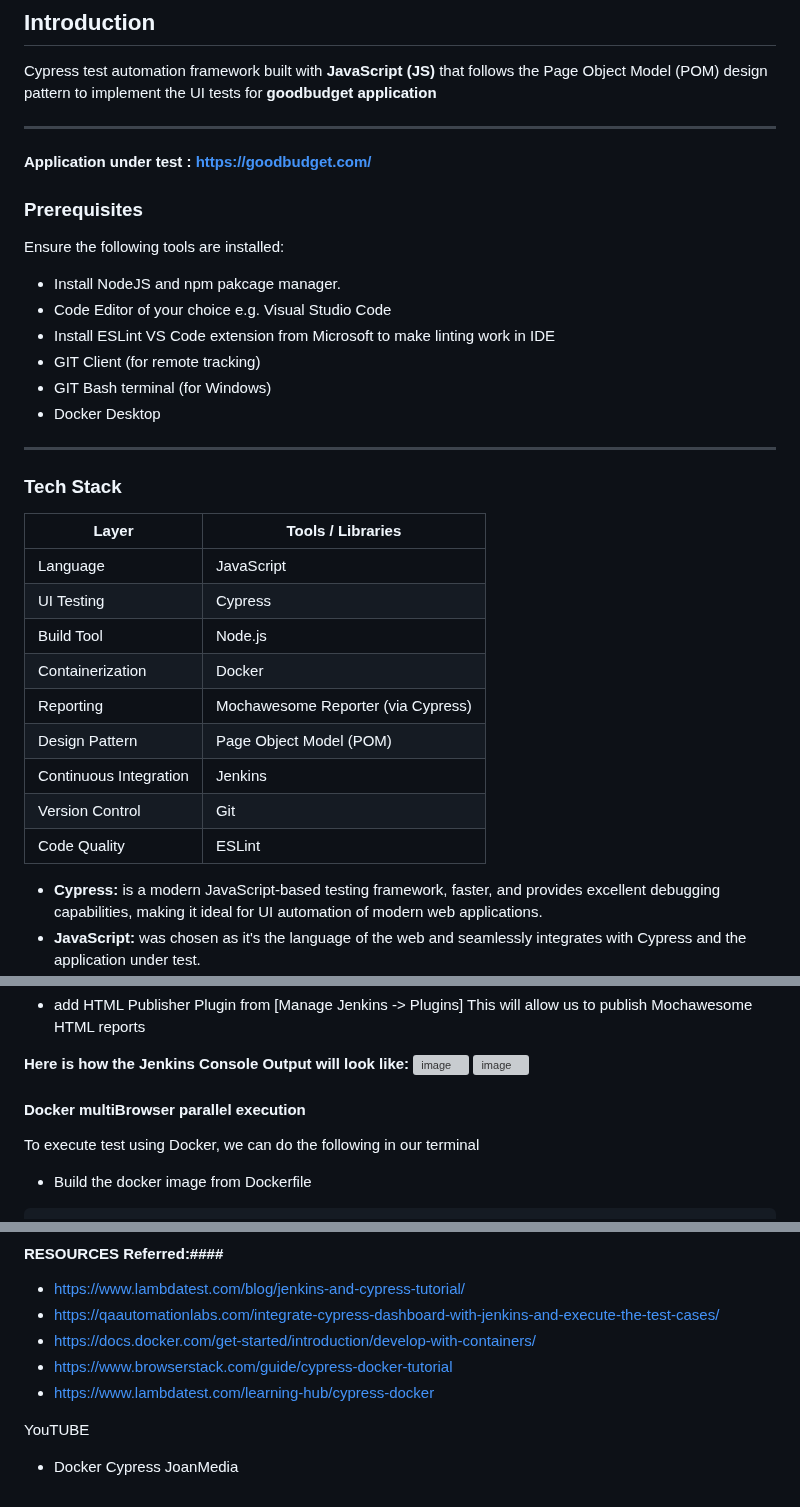
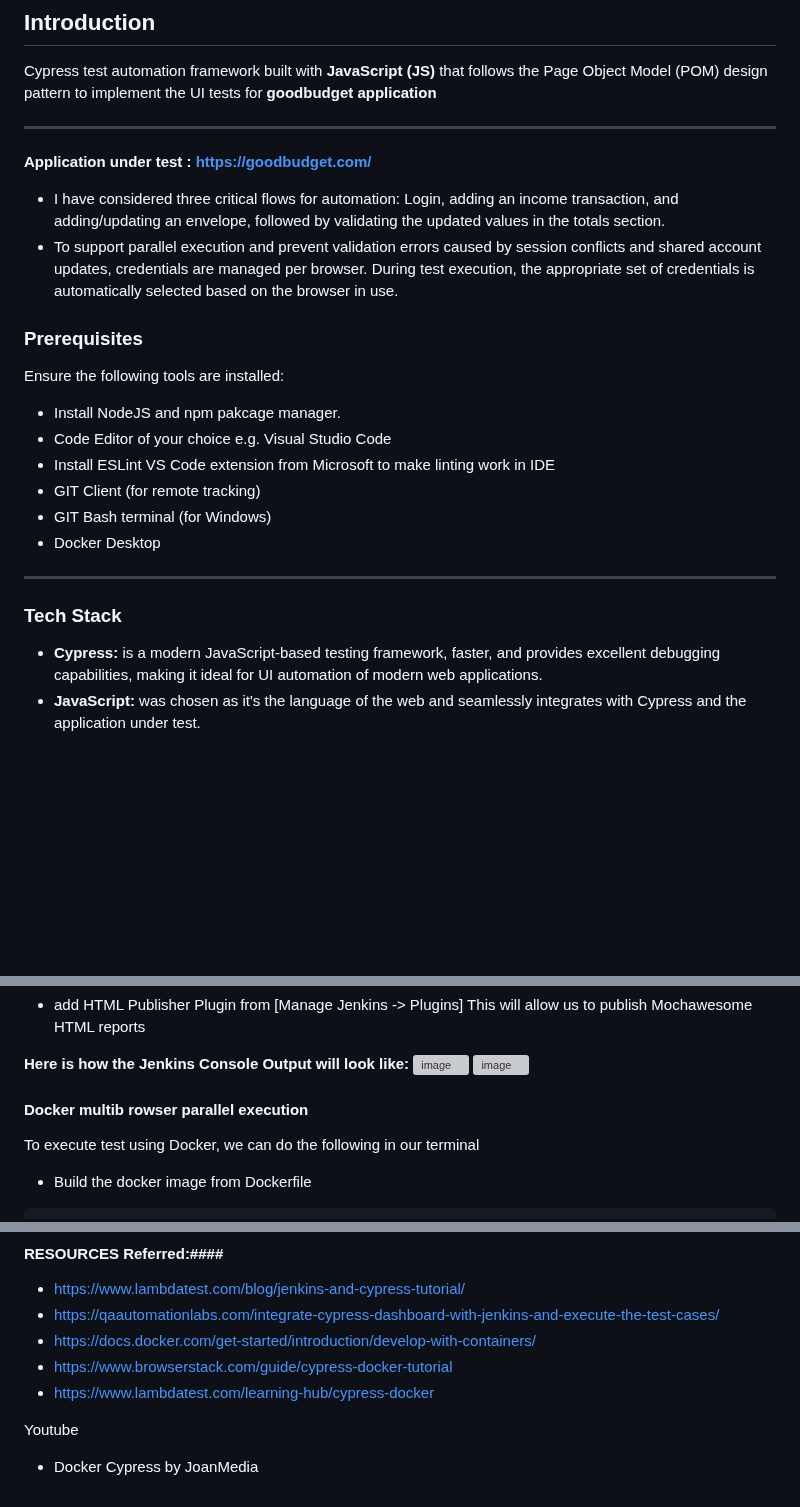
Before and after one commit to kpraveena825/praveena-kumari, a Markdown page: README.md, 3 parts joined by grey strips. GitHub-like rendering; blank space fills up the shorter version; grey boxes are pictures that could not be loaded.

````diff
--- a/README.md
+++ b/README.md
@@ -6,6 +6,10 @@ Cypress test automation framework built with **JavaScript (JS)** that follows th
 ---
 
 **Application under test : https://goodbudget.com/**
+
+- I have considered three critical flows for automation:
+Login, adding an income transaction, and adding/updating an envelope, followed by validating the updated values in the totals section.
+- To support parallel execution and prevent validation errors caused by session conflicts and shared account updates, credentials are managed per browser. During test execution, the appropriate set of credentials is automatically selected based on the browser in use.
 
 ### Prerequisites
 
@@ -21,18 +25,6 @@ Ensure the following tools are installed:
 ---
 
 ### Tech Stack
-
-| Layer                   | Tools / Libraries                                  |
-|-------------------------|----------------------------------------------------|
-| Language                | JavaScript                                         |
-| UI Testing              | Cypress                                            |
-| Build Tool              | Node.js                                            |
-| Containerization        | Docker                                             |
-| Reporting               | Mochawesome Reporter (via Cypress)                 |
-| Design Pattern          | Page Object Model (POM)                            |
-| Continuous Integration  | Jenkins                                            |
-| Version Control         | Git                                                |
-| Code Quality            | ESLint                                             |
 
 - **Cypress:** is a modern JavaScript-based testing framework, faster, and provides excellent debugging capabilities, making it ideal for UI automation of modern web applications.
 - **JavaScript:** was chosen as it's the language of the web and seamlessly integrates with Cypress and the application under test.
@@ -121,7 +113,7 @@ java -Dfile.encoding=UTF-8 -jar jenkins.war
 ![image](https://github.com/user-attachments/assets/1a9d2e35-061f-4a68-9b46-f7645910db4c)
 ![image](https://github.com/user-attachments/assets/8ef9c373-b3bf-4d5a-b688-54cceafea3c7)
 
-#### Docker multiBrowser parallel execution
+#### Docker multib rowser parallel execution
 To execute test using Docker, we can do the following in our terminal
  - Build the docker image from Dockerfile
 ``` bash
@@ -145,6 +140,6 @@ docker-compose -f docker-compose-browsers up
 - https://www.browserstack.com/guide/cypress-docker-tutorial
 - https://www.lambdatest.com/learning-hub/cypress-docker
 
-YouTUBE
+Youtube
 
-- Docker Cypress JoanMedia
+- Docker Cypress by JoanMedia
````
Also changed, not shown: other parts of README.md (+4 -1 lines).
